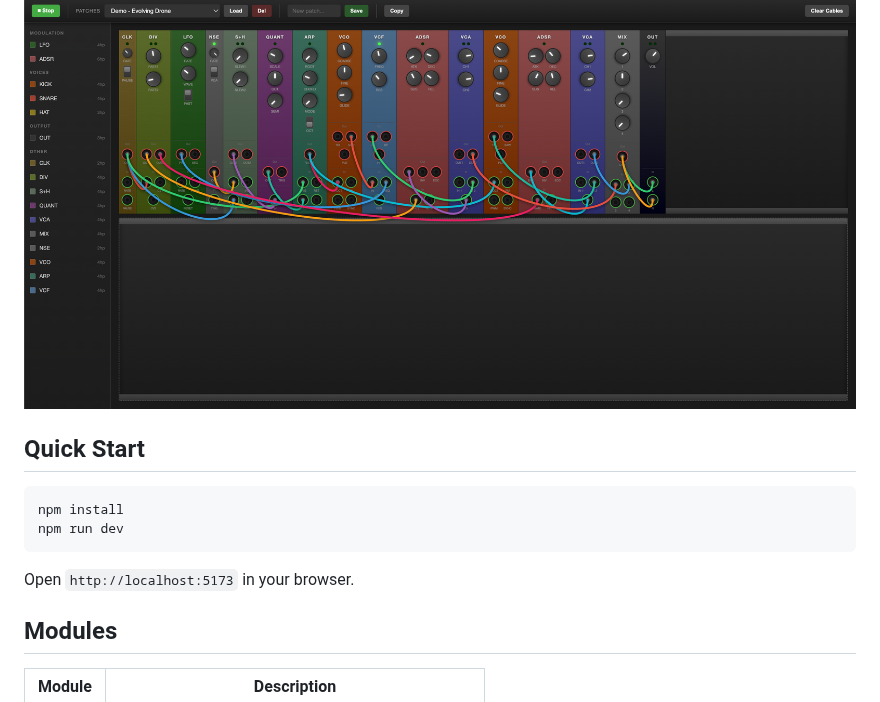
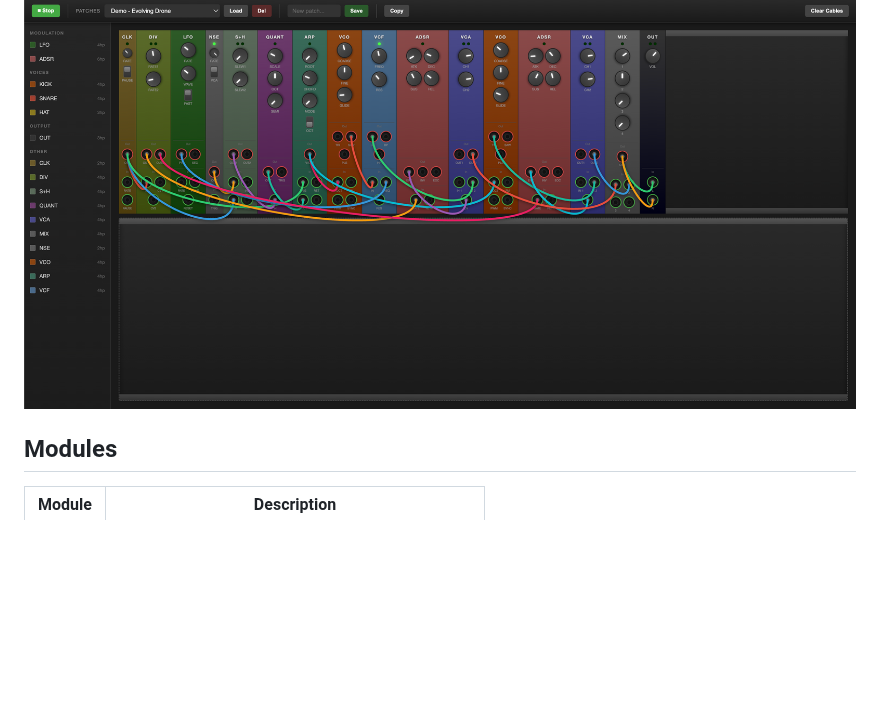
Before and after one commit to OrderAndCh4oS/eurorack-js, a Markdown page: README.md, the part around the change. Drawn GitHub-style; blank space fills up the shorter version.

````diff
--- a/README.md
+++ b/README.md
@@ -3,15 +3,6 @@
 Browser-based Eurorack modular synthesizer emulator. Patch virtual modules together with cables to create sounds.
 
 ![Evolving Drone Patch](screen-grab.png)
-
-## Quick Start
-
-```bash
-npm install
-npm run dev
-```
-
-Open `http://localhost:5173` in your browser.
 
 ## Modules
 
````
